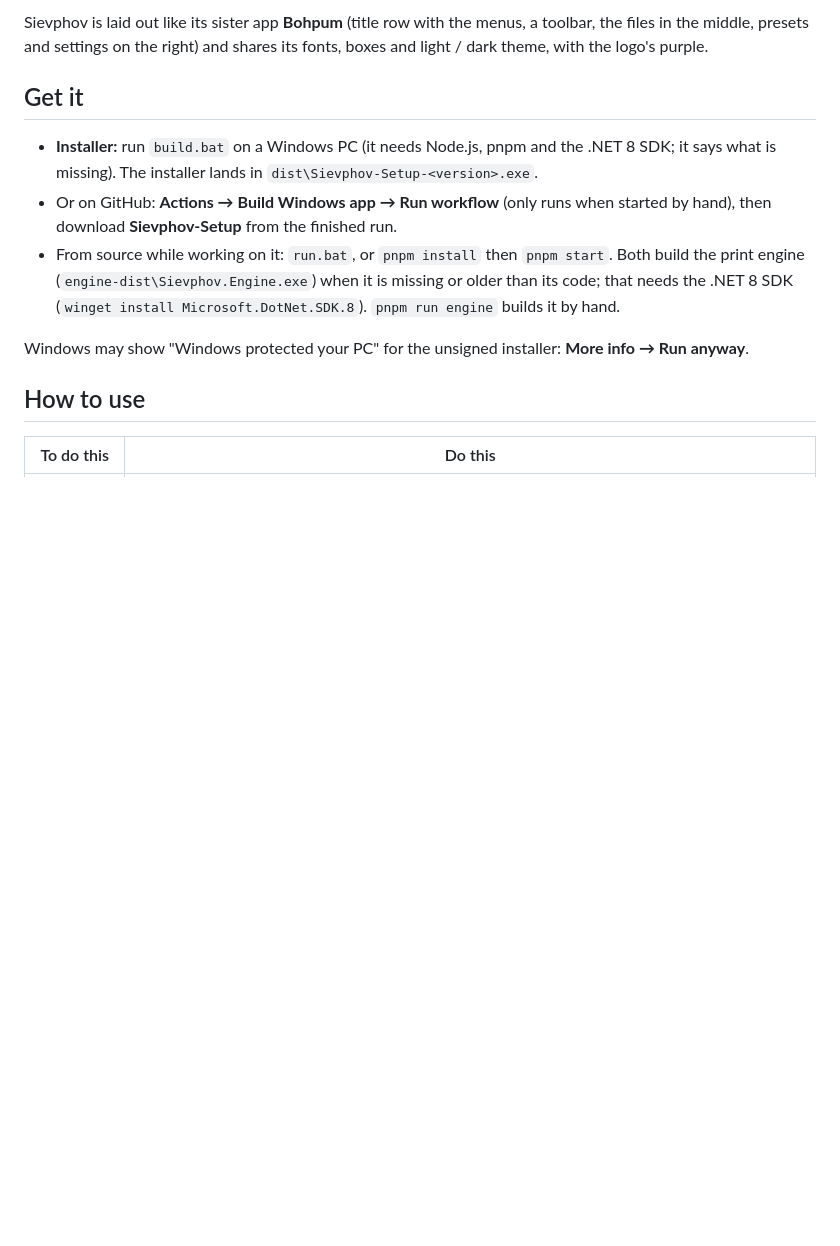
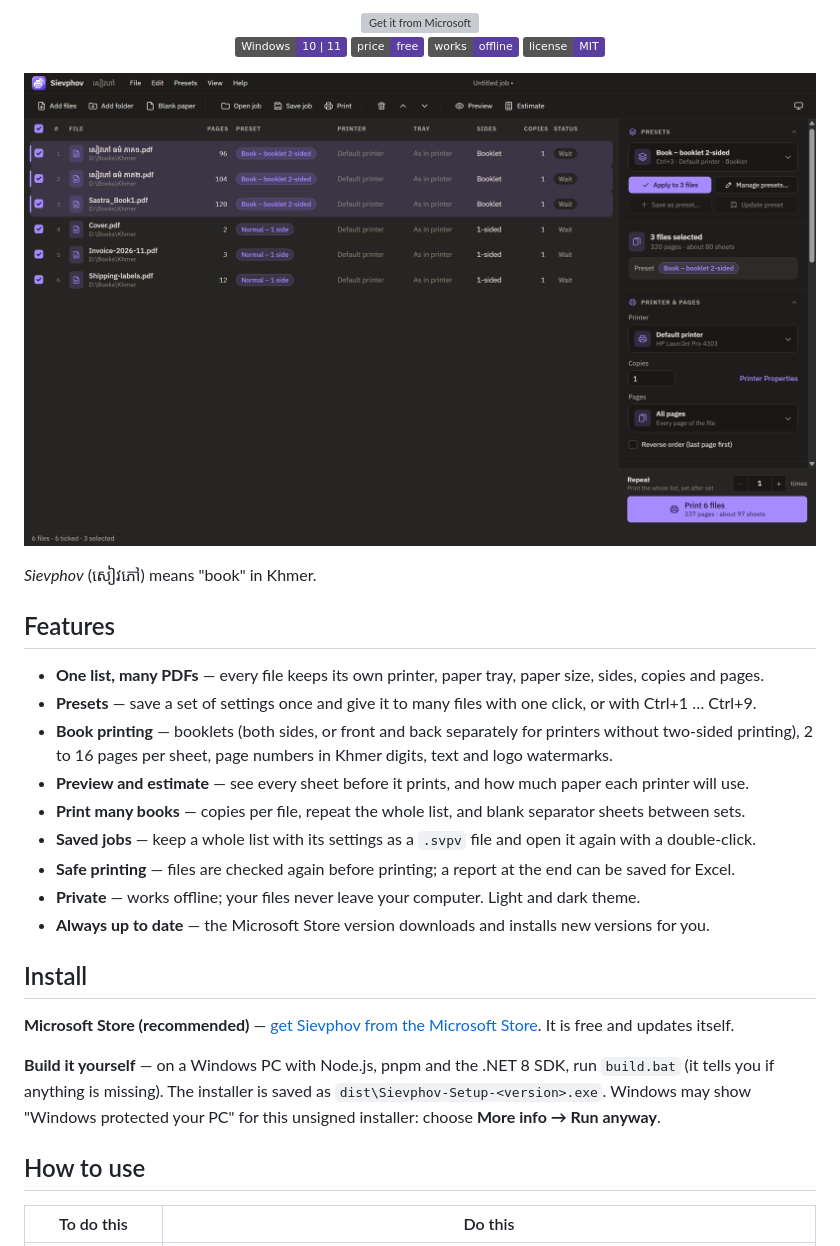
Before and after one commit to smith89k/Sievphov, a Markdown page: README.md, the part around one of its changes. Rendered like a GitHub page; pictures changed too: docs/images/screenshot.png (added); badges without logos; blank space fills up the shorter version; grey boxes are pictures that could not be loaded.

Commit message:
Add MIT licence and a professional README with screenshot and Microsoft Store link
Co-Authored-By: Claude Opus 5.5 <noreply@anthropic.com>

```diff
--- a/README.md
+++ b/README.md
@@ -8,18 +9,42 @@ Made for printing books (Khmer books, sastra): two-sided, booklets, page numbers
 
-Sievphov is laid out like its sister app **Bohpum** (title row with the menus, a toolbar, the files in the middle,
-presets and settings on the right) and shares its fonts, boxes and light / dark theme, with the logo's purple.
+<a href="https://apps.microsoft.com/detail/9n3c696q2sk7">
+  <img src="https://get.microsoft.com/images/en-us%20dark.svg" alt="Get it from Microsoft" width="200">
+</a>
 
-## Get it
+![Windows 10 / 11](https://img.shields.io/badge/Windows-10%20%7C%2011-5b3fa0)
+![Free](https://img.shields.io/badge/price-free-5b3fa0)
+![Works offline](https://img.shields.io/badge/works-offline-5b3fa0)
+[![License: MIT](https://img.shields.io/badge/license-MIT-5b3fa0)](LICENSE)
 
-- **Installer:** run `build.bat` on a Windows PC (it needs Node.js, pnpm and the .NET 8 SDK; it says what is missing).
-  The installer lands in `dist\Sievphov-Setup-<version>.exe`.
-- Or on GitHub: **Actions → Build Windows app → Run workflow** (only runs when started by hand), then download
-  **Sievphov-Setup** from the finished run.
-- From source while working on it: `run.bat`, or `pnpm install` then `pnpm start`. Both build the print engine
-  (`engine-dist\Sievphov.Engine.exe`) when it is missing or older than its code; that needs the .NET 8 SDK
-  (`winget install Microsoft.DotNet.SDK.8`). `pnpm run engine` builds it by hand.
+</div>
 
-Windows may show "Windows protected your PC" for the unsigned installer: **More info → Run anyway**.
+<p align="center">
+  <img src="docs/images/screenshot.png" alt="Sievphov main window: a list of PDF files, each with its own preset, printer, tray and sides, and the settings panel on the right" width="900">
+</p>
+
+*Sievphov* (សៀវភៅ) means "book" in Khmer.
+
+## Features
+
+- **One list, many PDFs** — every file keeps its own printer, paper tray, paper size, sides, copies and pages.
+- **Presets** — save a set of settings once and give it to many files with one click, or with Ctrl+1 … Ctrl+9.
+- **Book printing** — booklets (both sides, or front and back separately for printers without two-sided printing),
+  2 to 16 pages per sheet, page numbers in Khmer digits, text and logo watermarks.
+- **Preview and estimate** — see every sheet before it prints, and how much paper each printer will use.
+- **Print many books** — copies per file, repeat the whole list, and blank separator sheets between sets.
+- **Saved jobs** — keep a whole list with its settings as a `.svpv` file and open it again with a double-click.
+- **Safe printing** — files are checked again before printing; a report at the end can be saved for Excel.
+- **Private** — works offline; your files never leave your computer. Light and dark theme.
+- **Always up to date** — the Microsoft Store version downloads and installs new versions for you.
+
+## Install
+
+**Microsoft Store (recommended)** — [get Sievphov from the Microsoft Store](https://apps.microsoft.com/detail/9n3c696q2sk7).
+It is free and updates itself.
+
+**Build it yourself** — on a Windows PC with Node.js, pnpm and the .NET 8 SDK, run `build.bat`
+(it tells you if anything is missing). The installer is saved as `dist\Sievphov-Setup-<version>.exe`.
+Windows may show "Windows protected your PC" for this unsigned installer: choose **More info → Run anyway**.
 
 ## How to use
 
```
Also changed, not shown: other parts of README.md (+66 -42 lines), 2 other files.
